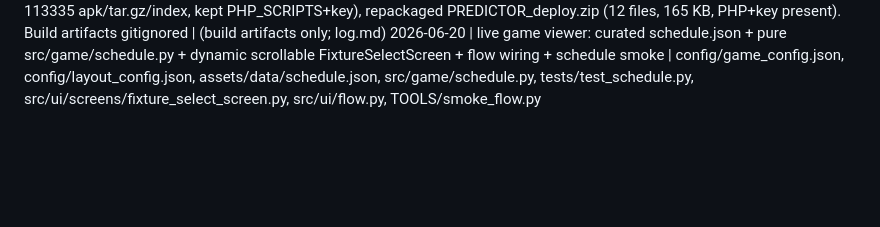
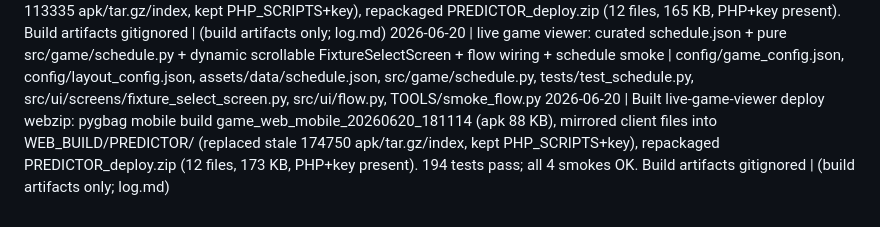
Before and after one commit to drpaj12/PJABs_Fanbidextrous_Game, a Markdown page: log.md, the part around the change. Rendered like a GitHub page; blank space fills up the shorter version.

Commit message:
docs(log): record live game viewer deploy build
Co-Authored-By: Claude Opus 4.8 (1M context) <noreply@anthropic.com>

```diff
--- a/log.md
+++ b/log.md
@@ -42,3 +42,4 @@ Append one line per session. Never delete old entries.
 2026-06-20 | Tests: half_picker, half_clock offset, match_clock display/realign, live_play_screen windows_to_enter, live_schedule 2H contract; updated test_live_flow_lock to new LiveFlow signature. live_smoke_2h headless second-half smoke wired into smoke_flow __main__ (all 3 smokes OK). 177 tests pass | tests/test_half_picker.py tests/test_half_clock.py tests/test_match_clock.py tests/test_live_play_screen_logic.py tests/test_live_schedule.py tests/test_live_flow_lock.py TOOLS/smoke_flow.py
 2026-06-20 | Built both-halves deploy webzip: pygbag mobile build game_web_mobile_20260620_174750 (apk 84 KB), mirrored client files into WEB_BUILD/PREDICTOR/ (replacing stale 113335 apk/tar.gz/index, kept PHP_SCRIPTS+key), repackaged PREDICTOR_deploy.zip (12 files, 165 KB, PHP+key present). Build artifacts gitignored | (build artifacts only; log.md)
 2026-06-20 | live game viewer: curated schedule.json + pure src/game/schedule.py + dynamic scrollable FixtureSelectScreen + flow wiring + schedule smoke | config/game_config.json, config/layout_config.json, assets/data/schedule.json, src/game/schedule.py, tests/test_schedule.py, src/ui/screens/fixture_select_screen.py, src/ui/flow.py, TOOLS/smoke_flow.py
+2026-06-20 | Built live-game-viewer deploy webzip: pygbag mobile build game_web_mobile_20260620_181114 (apk 88 KB), mirrored client files into WEB_BUILD/PREDICTOR/ (replaced stale 174750 apk/tar.gz/index, kept PHP_SCRIPTS+key), repackaged PREDICTOR_deploy.zip (12 files, 173 KB, PHP+key present). 194 tests pass; all 4 smokes OK. Build artifacts gitignored | (build artifacts only; log.md)
```
